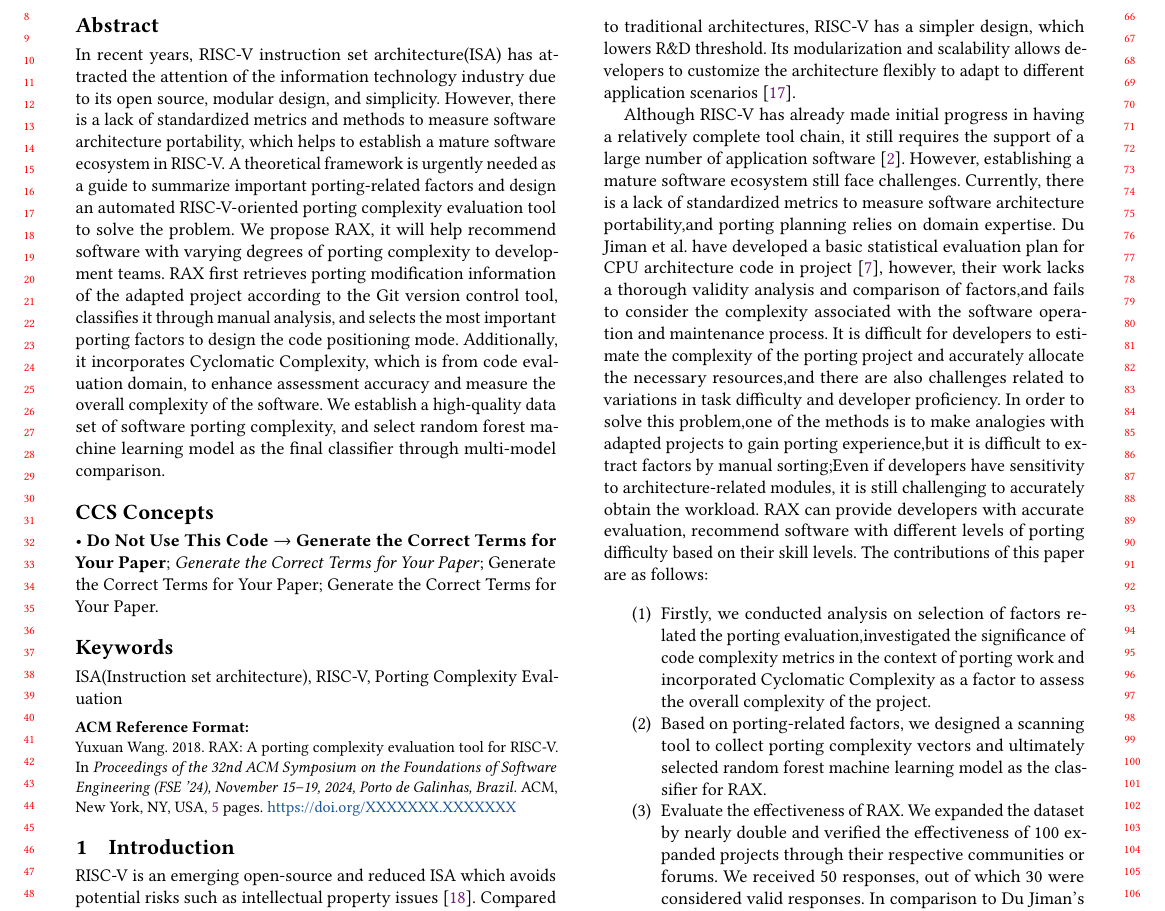
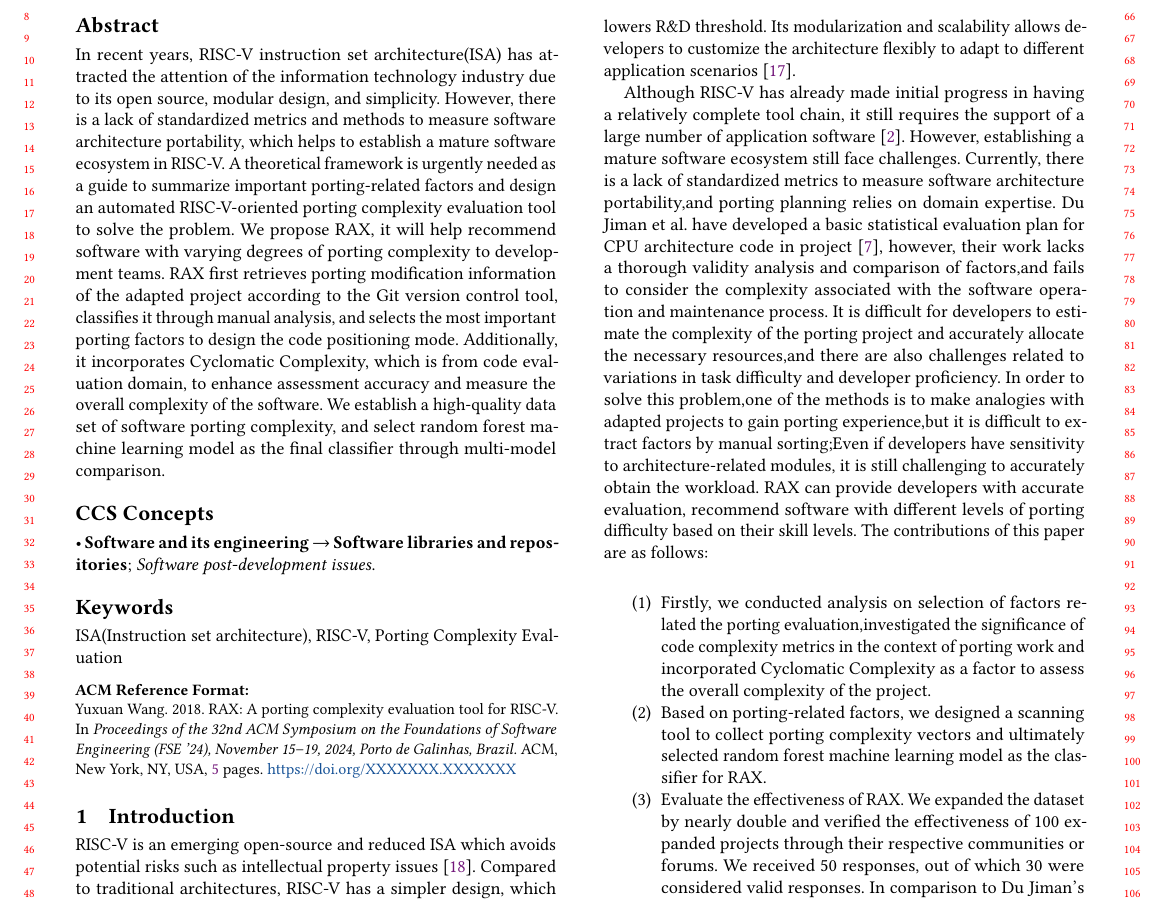
Before and after one commit to wangyuliu/RAX-fse2024, a LaTeX paper (Paper/latex/paper.tex): part of page 1 of 5, cut so that both start at the same text. Compiled offline with pdfLaTeX.

Commit message:
Update CCS and acknowledgments

```diff
--- a/Paper/latex/paper.tex
+++ b/Paper/latex/paper.tex
@@ -36,9 +36,7 @@
 \acmDOI{XXXXXXX.XXXXXXX}
 
 %% These commands are for a PROCEEDINGS abstract or paper.
-\acmConference[Conference acronym 'XX]{Make sure to enter the correct
-  conference title from your rights confirmation emai}{June 03--05,
-  2018}{Woodstock, NY}
+\acmConference[FSE '24]{The 32nd ACM Symposium on the Foundations of Software Engineering}{November 15--19, 2024}{Porto de Galinhas, Brazil}
 %%
 %%  Uncomment \acmBooktitle if the title of the proceedings is different
 %%  from ``Proceedings of ...''!
@@ -133,32 +131,21 @@ We establish a high-quality data set of software porting complexity, and select
 \begin{CCSXML}
   <ccs2012>
      <concept>
-  <concept_id>00000000.0000000.0000000</concept_id>
-  <concept_desc>Do Not Use This Code, Generate the Correct Terms for Your Paper</concept_desc>
+         <concept_id>10011007.10011006.10011072</concept_id>
+         <concept_desc>Software and its engineering~Software libraries and repositories</concept_desc>
          <concept_significance>500</concept_significance>
          </concept>
      <concept>
-  <concept_id>00000000.00000000.00000000</concept_id>
-  <concept_desc>Do Not Use This Code, Generate the Correct Terms for Your Paper</concept_desc>
+         <concept_id>10011007.10011074.10011111</concept_id>
+         <concept_desc>Software and its engineering~Software post-development issues</concept_desc>
          <concept_significance>300</concept_significance>
- </concept>
- <concept>
-  <concept_id>00000000.00000000.00000000</concept_id>
-  <concept_desc>Do Not Use This Code, Generate the Correct Terms for Your Paper</concept_desc>
-  <concept_significance>100</concept_significance>
- </concept>
- <concept>
-  <concept_id>00000000.00000000.00000000</concept_id>
-  <concept_desc>Do Not Use This Code, Generate the Correct Terms for Your Paper</concept_desc>
-  <concept_significance>100</concept_significance>
          </concept>
    </ccs2012>
 \end{CCSXML}
 
-\ccsdesc[500]{Do Not Use This Code~Generate the Correct Terms for Your Paper}
-\ccsdesc[300]{Do Not Use This Code~Generate the Correct Terms for Your Paper}
-\ccsdesc{Do Not Use This Code~Generate the Correct Terms for Your Paper}
-\ccsdesc[100]{Do Not Use This Code~Generate the Correct Terms for Your Paper}
+\ccsdesc[500]{Software and its engineering~Software libraries and repositories}
+\ccsdesc[300]{Software and its engineering~Software post-development issues}
+
 
 %%
 %% Keywords. The author(s) should pick words that accurately describe
```
Also changed, not shown: Paper/latex/paper.pdf, Paper/latex/paper.tex (3 more changed lines). Lines whose indentation alone changed are shown as unchanged.
